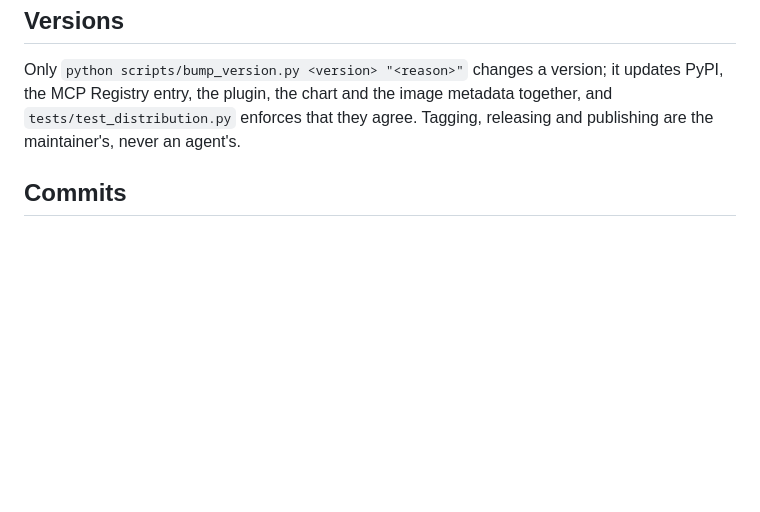
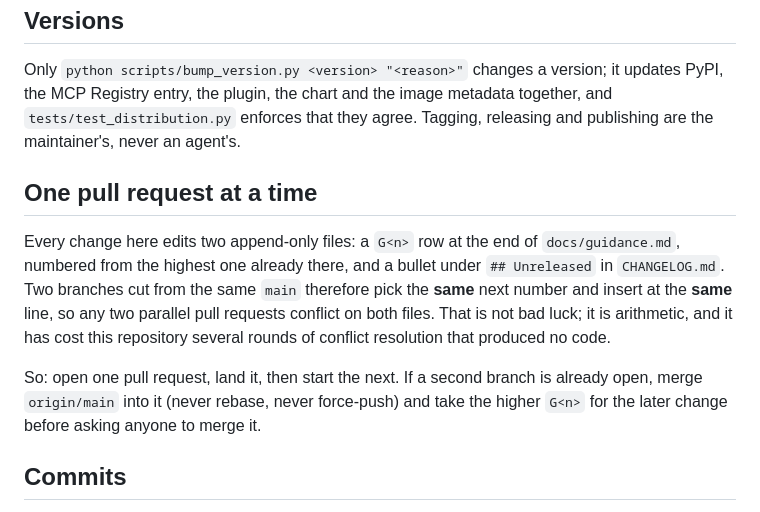
Before and after one commit to aashishmahajan/kube-noob, a Markdown page: AGENTS.md, the part around the change. GitHub-like rendering; blank space fills up the shorter version.

Commit message:
AGENTS.md: one pull request at a time (#16)
Every change here edits two append-only files: a G<n> row numbered from the highest already in
docs/guidance.md, and a bullet under ## Unreleased in CHANGELOG.md. Two branches cut from the same main
therefore pick the same number and insert at the same line, so any two parallel pull requests conflict on
both. That is arithmetic, not bad luck, and it cost this repository three rounds of conflict resolution
that produced no code: #12 against #13, then #14 against #15.

Writing the rule down because the next agent will not remember, and the mechanism is invisible until it
has already happened.


Claude-Session: https://claude.ai/code/session_018aFMdw818udyo9rBBzvXZx

Signed-off-by: Claude <noreply@anthropic.com>
Co-authored-by: Claude <noreply@anthropic.com>

```diff
--- a/AGENTS.md
+++ b/AGENTS.md
@@ -85,6 +85,18 @@ Only `python scripts/bump_version.py <version> "<reason>"` changes a version; it
 entry, the plugin, the chart and the image metadata together, and `tests/test_distribution.py` enforces that they
 agree. Tagging, releasing and publishing are the maintainer's, never an agent's.
 
+## One pull request at a time
+
+Every change here edits two append-only files: a `G<n>` row at the end of `docs/guidance.md`, numbered from the
+highest one already there, and a bullet under `## Unreleased` in `CHANGELOG.md`. Two branches cut from the same
+`main` therefore pick the **same** next number and insert at the **same** line, so any two parallel pull requests
+conflict on both files. That is not bad luck; it is arithmetic, and it has cost this repository several rounds of
+conflict resolution that produced no code.
+
+So: open one pull request, land it, then start the next. If a second branch is already open, merge `origin/main`
+into it (never rebase, never force-push) and take the higher `G<n>` for the later change before asking anyone to
+merge it.
+
 ## Commits
 
 Sign off every commit (`git commit -s`) to certify the Developer Certificate of Origin. Never force-push, rebase or
```
